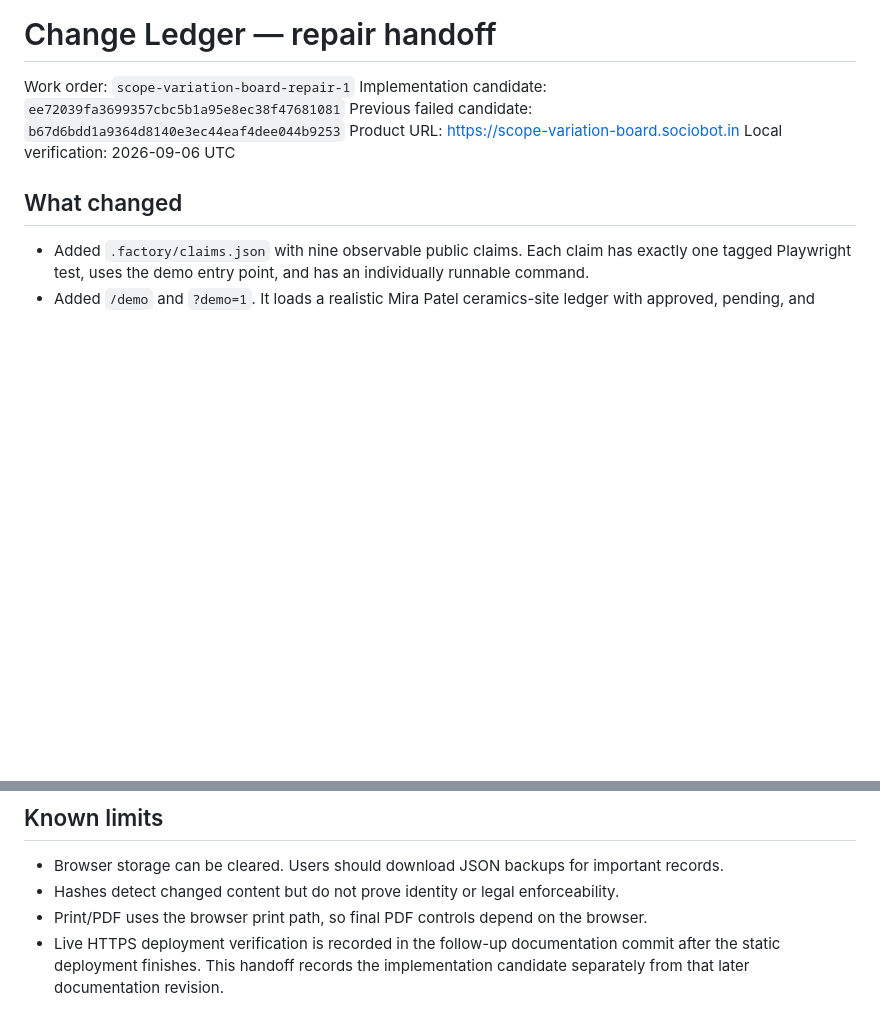
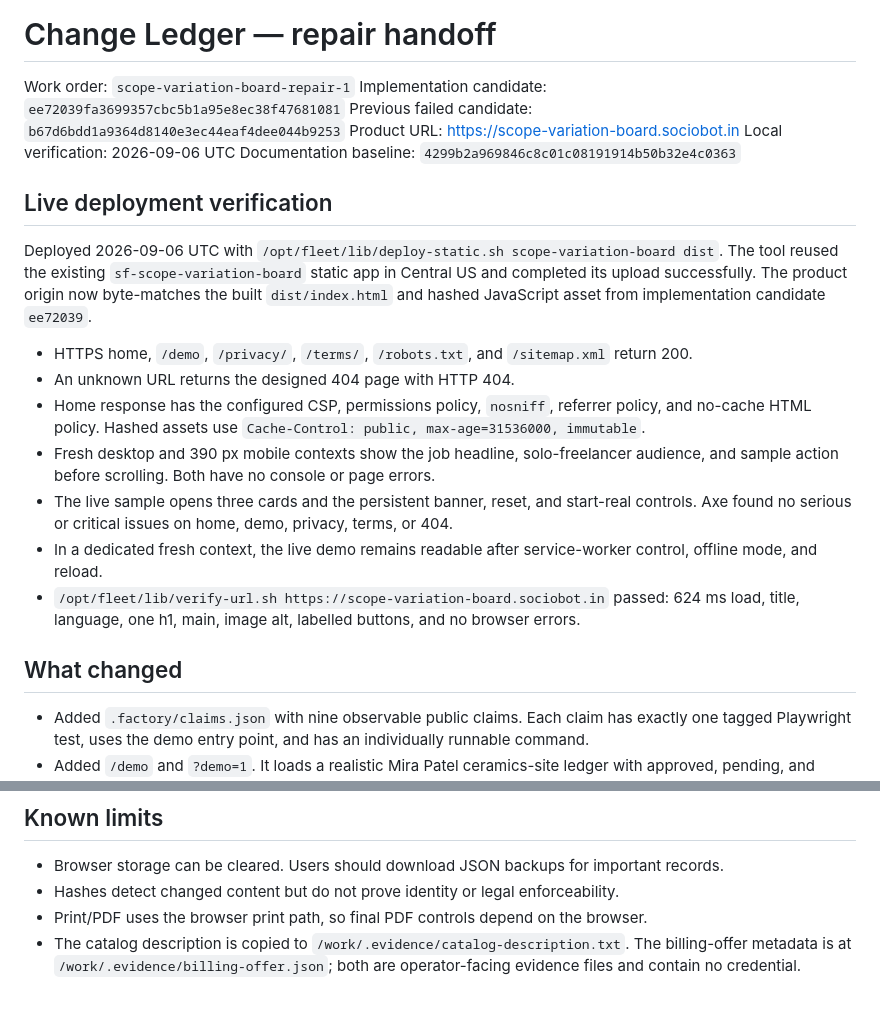
Before and after one commit to B-Divyesh/sf-scope-variation-board, a Markdown page: .factory/handoff.md, 2 parts joined by grey strips. Rendered like a GitHub page; blank space fills up the shorter version.

Commit message:
docs: record live repair verification

```diff
--- a/.factory/handoff.md
+++ b/.factory/handoff.md
@@ -5,6 +5,19 @@ Implementation candidate: `ee72039fa3699357cbc5b1a95e8ec38f47681081`
 Previous failed candidate: `b67d6bdd1a9364d8140e3ec44eaf4dee044b9253`
 Product URL: <https://scope-variation-board.sociobot.in>
 Local verification: 2026-09-06 UTC
+Documentation baseline: `4299b2a969846c8c01c08191914b50b32e4c0363`
+
+## Live deployment verification
+
+Deployed 2026-09-06 UTC with `/opt/fleet/lib/deploy-static.sh scope-variation-board dist`. The tool reused the existing `sf-scope-variation-board` static app in Central US and completed its upload successfully. The product origin now byte-matches the built `dist/index.html` and hashed JavaScript asset from implementation candidate `ee72039`.
+
+- HTTPS home, `/demo`, `/privacy/`, `/terms/`, `/robots.txt`, and `/sitemap.xml` return 200.
+- An unknown URL returns the designed 404 page with HTTP 404.
+- Home response has the configured CSP, permissions policy, `nosniff`, referrer policy, and no-cache HTML policy. Hashed assets use `Cache-Control: public, max-age=31536000, immutable`.
+- Fresh desktop and 390 px mobile contexts show the job headline, solo-freelancer audience, and sample action before scrolling. Both have no console or page errors.
+- The live sample opens three cards and the persistent banner, reset, and start-real controls. Axe found no serious or critical issues on home, demo, privacy, terms, or 404.
+- In a dedicated fresh context, the live demo remains readable after service-worker control, offline mode, and reload.
+- `/opt/fleet/lib/verify-url.sh https://scope-variation-board.sociobot.in` passed: 624 ms load, title, language, one h1, main, image alt, labelled buttons, and no browser errors.
 
 ## What changed
 
@@ -65,4 +78,4 @@ The free core remains local-first and works without a billing registration. The
 - Browser storage can be cleared. Users should download JSON backups for important records.
 - Hashes detect changed content but do not prove identity or legal enforceability.
 - Print/PDF uses the browser print path, so final PDF controls depend on the browser.
-- Live HTTPS deployment verification is recorded in the follow-up documentation commit after the static deployment finishes. This handoff records the implementation candidate separately from that later documentation revision.
+- The catalog description is copied to `/work/.evidence/catalog-description.txt`. The billing-offer metadata is at `/work/.evidence/billing-offer.json`; both are operator-facing evidence files and contain no credential.
```
